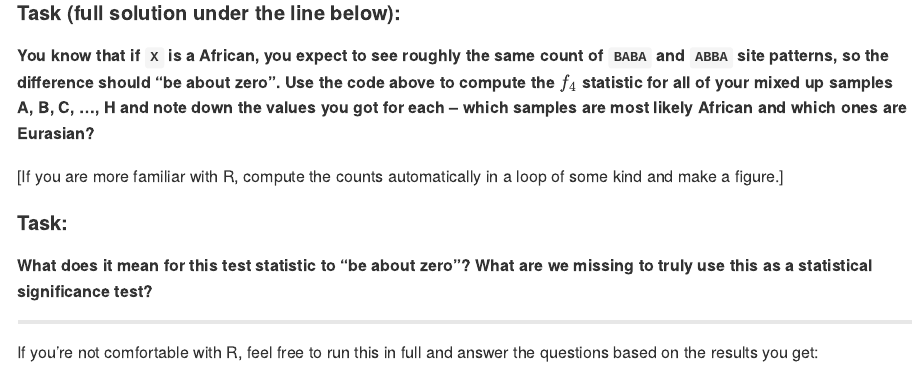
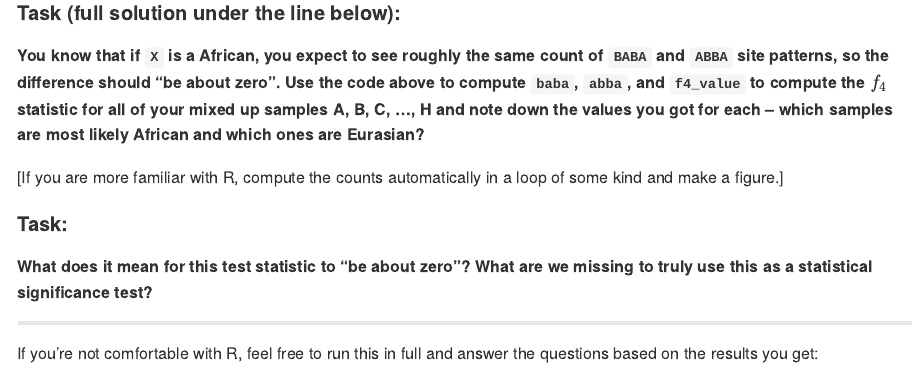
Before and after one commit to bodkan/ku-introgression2024, an R Markdown document (README.Rmd): the page in a window 1100 px wide, from 3420 px down. The pictures show the output file README.md that the author committed with the source, drawn offline in the style of GitHub; long lines of code are wrapped.

Commit message:
Update text

```diff
--- a/README.Rmd
+++ b/README.Rmd
@@ -168,7 +168,7 @@ aaab
 
 #### Task (full solution under the line below):
 
-**You know that if `X` is a African, you expect to see roughly the same count of `BABA` and `ABBA` site patterns, so the difference should "be about zero". Use the code above to compute the $f_4$ statistic for all of your mixed up samples A, B, C, ..., H and note down the values you got for each -- which samples are most likely African and which ones are Eurasian?**
+**You know that if `X` is a African, you expect to see roughly the same count of `BABA` and `ABBA` site patterns, so the difference should "be about zero". Use the code above to compute `baba`, `abba`, and `f4_value` to compute the $f_4$ statistic for all of your mixed up samples A, B, C, ..., H and note down the values you got for each -- which samples are most likely African and which ones are Eurasian?**
 
 [If you are more familiar with R, compute the counts automatically in a loop of some kind and make a figure.]
 
```
Also changed, not shown: README.md, README_solutions.md.
